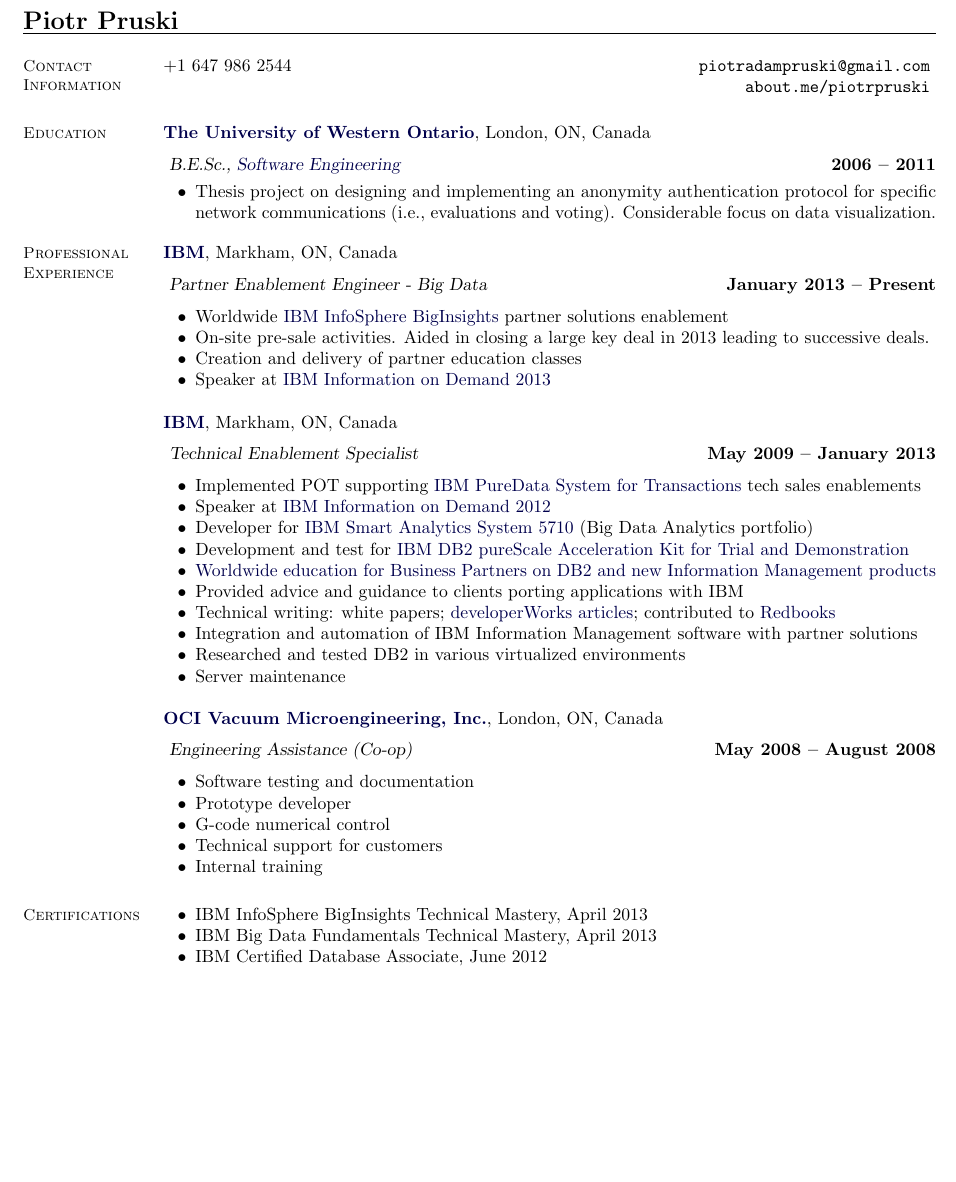
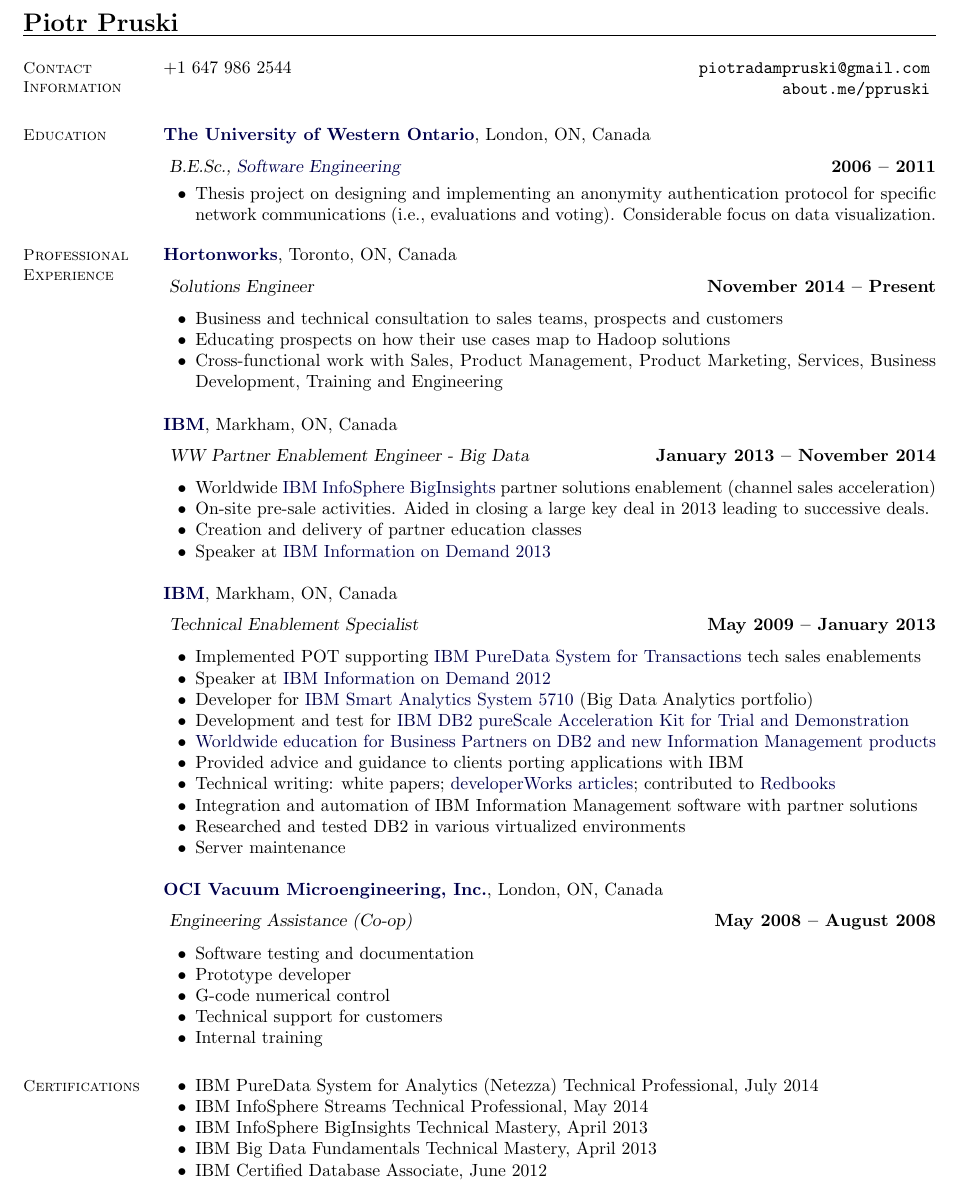
Before and after one commit to ppruski/PiotrPruskiCV, a LaTeX CV (PiotrPruskiCV.tex): part of page 1 of 2, cut so that both start at the same text, the shorter picture padded with empty space. Compiled offline with pdfLaTeX.

Commit message:
hwx update

```diff
--- a/PiotrPruskiCV.tex
+++ b/PiotrPruskiCV.tex
@@ -43,7 +43,7 @@
 \section{\mysidestyle Contact\\Information}
 
 	+1 647 986 2544	\hfill \texttt{piotradampruski@gmail.com}	\vspace{0mm}\\\vspace{0mm}
-			\hfill \texttt{about.me/piotrpruski}		\vspace{0mm}\\\vspace{-4.5mm}
+			\hfill \texttt{about.me/ppruski}		\vspace{0mm}\\\vspace{-4.5mm}
 
 %_______________________________________________________________________________
 % Profile
@@ -65,10 +65,19 @@
 % Professional Experience
 \section{\mysidestyle Professional\\Experience}
 
+
+	\textbf{\href{http://hortonworks.com/}{Hortonworks}}, Toronto, ON, Canada					\vspace{2mm}\\\vspace{1mm}
+	\textsl{Solutions Engineer}	\hfill\textbf{November 2014 -- Present}		\\\vspace{-3mm}
+        \begin{list2}
+                \item Business and technical consultation to sales teams, prospects and customers
+                \item Educating prospects on how their use cases map to Hadoop solutions
+                \item Cross-functional work with Sales, Product Management, Product Marketing, Services, Business Development, Training and Engineering
+        \end{list2}
+
 	\textbf{\href{http://www.ibm.com/}{IBM}}, Markham, ON, Canada					\vspace{2mm}\\\vspace{1mm}
-	\textsl{Partner Enablement Engineer - Big Data}	\hfill\textbf{January 2013 -- Present}		\\\vspace{-3mm}
+	\textsl{WW Partner Enablement Engineer - Big Data}	\hfill\textbf{January 2013 -- November 2014}		\\\vspace{-3mm}
 	\begin{list2}
-		\item Worldwide \href{http://www.ibm.com/software/data/infosphere/biginsights}{IBM InfoSphere BigInsights} partner solutions enablement
+		\item Worldwide \href{http://www.ibm.com/software/data/infosphere/biginsights}{IBM InfoSphere BigInsights} partner solutions enablement (channel sales acceleration)
 		\item On-site pre-sale activities. Aided in closing a large key deal in 2013 leading to successive deals.
 		\item Creation and delivery of partner education classes
 		\item Speaker at \href{https://www-01.ibm.com/software/data/2013-conference/}{IBM Information on Demand 2013}
@@ -104,6 +113,8 @@
 \section{\mysidestyle Certifications}
 
 \begin{list2}
+	\item IBM PureData System for Analytics (Netezza) Technical Professional, July 2014
+	\item IBM InfoSphere Streams Technical Professional, May 2014
 	\item IBM InfoSphere BigInsights Technical Mastery, April 2013
 	\item IBM Big Data Fundamentals Technical Mastery, April 2013
 	\item IBM Certified Database Associate, June 2012
@@ -119,6 +130,13 @@
 	\item English
 	\item Polish
 \end{list2}
+
+
+%_______________________________________________________________________________
+\newpage
+%_______________________________________________________________________________
+
+
 
 %_______________________________________________________________________________
 % Activities and Societies
```
Also changed, not shown: PiotrPruskiCV.pdf, PiotrPruskiCV.tex (12 more changed lines).
